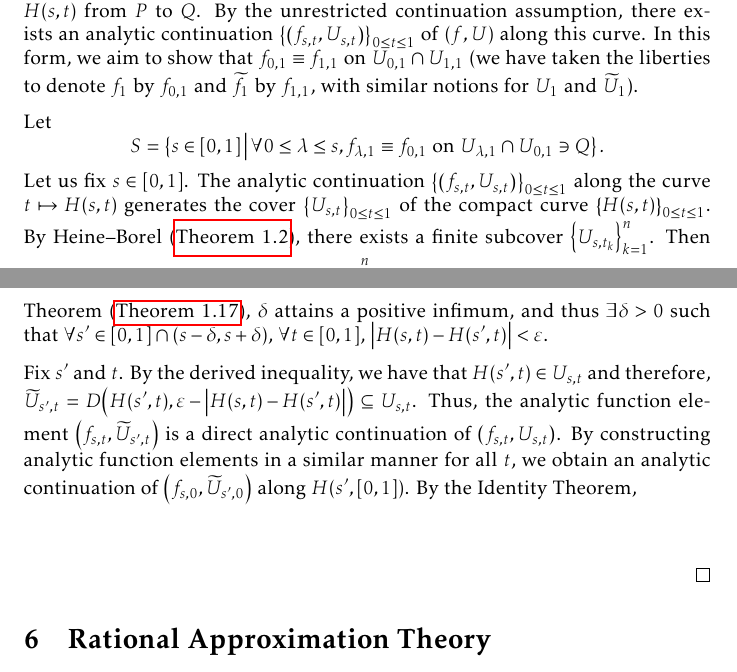
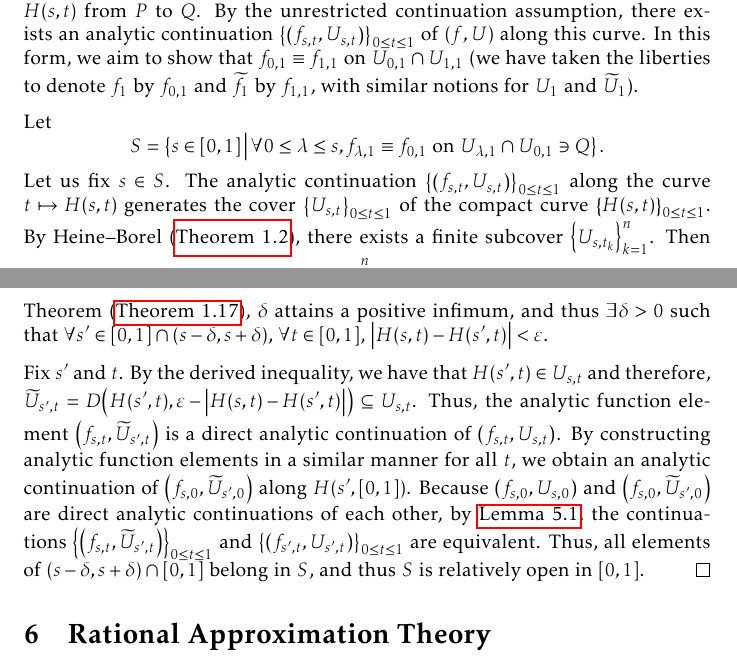
Before and after one commit to slipperking/complex-analysis-latex, a LaTeX document (main.tex): two parts of pages 135 and 136 of 161, joined at a grey line, cut so that both start at the same text. Compiled offline with pdfLaTeX.

Commit message:
overleaf_to_git (Wed Aug 20 18:39:59 2025 -0700): update main.tex from r20121 to r20127

```diff
--- a/main.tex
+++ b/main.tex
@@ -3126,9 +3126,9 @@ This question is not necessarily an affirmative. The principal branch logarithm
 \begin{proof}
     Let \(s\) be a fixed value in \([0,1]\) and consider the curve defined by \(t\mapsto H(s,t)\) from \(P\) to \(Q\). By the unrestricted continuation assumption, there exists an analytic continuation \(\qty{\qty(f_{s,t},U_{s,t})}_{0\leq t\leq 1}\) of \(\qty(f,U)\) along this curve. In this form, we aim to show that \(f_{0,1}\equiv f_{1,1}\) on \(U_{0,1}\cap U_{1,1}\) (we have taken the liberties to denote \(f_1\) by \(f_{0,1}\) and \(\widetilde{f}_1\) by \(f_{1,1}\), with similar notions for \(U_1\) and \(\widetilde{U}_1\)).
 
-    Let \[S=\cbraces{s\in[0,1]}{\forall 0\leq\lambda\leq s,f_{\lambda,1}\equiv f_{0,1}\text{ on }U_{\lambda,1}\cap U_{0,1}\ni Q}.\] Let us fix \(s\in[0,1]\). The analytic continuation \(\qty{\qty(f_{s,t},U_{s,t})}_{0\leq t\leq 1}\) along the curve \(t\mapsto H(s,t)\) generates the cover \(\qty{U_{s,t}}_{0\leq t\leq 1}\) of the compact curve \(\qty{H(s,t)}_{0\leq t\leq 1}\). By Heine--Borel (\autoref{thm:heineborel}), there exists a finite subcover \(\qty{U_{s,t_k}}_{k=1}^n\). Then \(\exists\varepsilon>0\) such that each \(D\qty(H(s,t),\varepsilon)\subseteq\bigcup_{k=1}^n U_{s,t_k}\) for all \(t\in[0,1]\). In fact, we can choose \(\varepsilon\) to be \[\varepsilon=\min_{k=1}^n\qty[\mathrm{dist}\qty(H(s,[0,1]), \partial U_{s,t_k}\setminus\bigcup_{j=1}^n U_{s,t_j})].\] It can be verified that \(\mathrm{dist}\) here is positive since \(H(s,[0,1])\subset \bigcup_{j=1}^n U_{s,t_j}\) (thus both sets are disjoint) and both are compact sets. By continuity, \(\forall t\in[0,1]\), \(\exists\delta>0\) such that \(\forall s'\in[0,1]\cap(s-\delta,s+\delta)\), \(\abs{H(s,t)-h\qty(s',t)}<\varepsilon\). By the Heine--Cantor Theorem (\autoref{thm:heinecantor}), \(\delta\) attains a positive infimum, and thus \(\exists\delta>0\) such that \(\forall s'\in[0,1]\cap(s-\delta,s+\delta)\), \(\forall t\in[0,1]\), \(\abs{H(s,t)-H\qty(s',t)}<\varepsilon\).
-
-    Fix \(s'\) and \(t\). By the derived inequality, we have that \(H\qty(s',t)\in U_{s,t}\) and therefore, \(\widetilde{U}_{s',t}=D\qty(H(s',t),\varepsilon-\abs{H(s,t)-H\qty(s',t)})\subseteq U_{s,t}\). Thus, the analytic function element \(\qty(f_{s,t},\widetilde{U}_{s',t})\) is a direct analytic continuation of \(\qty(f_{s,t},U_{s,t})\). By constructing analytic function elements in a similar manner for all \(t\), we obtain an analytic continuation of \(\qty(f_{s,0},\widetilde{U}_{s',0})\) along \(H\qty(s',[0,1])\). By the Identity Theorem, \[\]
+    Let \[S=\cbraces{s\in[0,1]}{\forall 0\leq\lambda\leq s,f_{\lambda,1}\equiv f_{0,1}\text{ on }U_{\lambda,1}\cap U_{0,1}\ni Q}.\] Let us fix \(s\in S\). The analytic continuation \(\qty{\qty(f_{s,t},U_{s,t})}_{0\leq t\leq 1}\) along the curve \(t\mapsto H(s,t)\) generates the cover \(\qty{U_{s,t}}_{0\leq t\leq 1}\) of the compact curve \(\qty{H(s,t)}_{0\leq t\leq 1}\). By Heine--Borel (\autoref{thm:heineborel}), there exists a finite subcover \(\qty{U_{s,t_k}}_{k=1}^n\). Then \(\exists\varepsilon>0\) such that each \(D\qty(H(s,t),\varepsilon)\subseteq\bigcup_{k=1}^n U_{s,t_k}\) for all \(t\in[0,1]\). In fact, we can choose \(\varepsilon\) to be \[\varepsilon=\min_{k=1}^n\qty[\mathrm{dist}\qty(H(s,[0,1]), \partial U_{s,t_k}\setminus\bigcup_{j=1}^n U_{s,t_j})].\] It can be verified that \(\mathrm{dist}\) here is positive since \(H(s,[0,1])\subset \bigcup_{j=1}^n U_{s,t_j}\) (thus both sets are disjoint) and both are compact sets. By continuity, \(\forall t\in[0,1]\), \(\exists\delta>0\) such that \(\forall s'\in[0,1]\cap(s-\delta,s+\delta)\), \(\abs{H(s,t)-h\qty(s',t)}<\varepsilon\). By the Heine--Cantor Theorem (\autoref{thm:heinecantor}), \(\delta\) attains a positive infimum, and thus \(\exists\delta>0\) such that \(\forall s'\in[0,1]\cap(s-\delta,s+\delta)\), \(\forall t\in[0,1]\), \(\abs{H(s,t)-H\qty(s',t)}<\varepsilon\).
+
+    Fix \(s'\) and \(t\). By the derived inequality, we have that \(H\qty(s',t)\in U_{s,t}\) and therefore, \(\widetilde{U}_{s',t}=D\qty(H(s',t),\varepsilon-\abs{H(s,t)-H\qty(s',t)})\subseteq U_{s,t}\). Thus, the analytic function element \(\qty(f_{s,t},\widetilde{U}_{s',t})\) is a direct analytic continuation of \(\qty(f_{s,t},U_{s,t})\). By constructing analytic function elements in a similar manner for all \(t\), we obtain an analytic continuation of \(\qty(f_{s,0},\widetilde{U}_{s',0})\) along \(H\qty(s',[0,1])\). Because \(\qty(f_{s,0},U_{s,0})\) and \(\qty(f_{s,0},\widetilde{U}_{s',0})\) are direct analytic continuations of each other, by \autoref{lemma:analyticcontinuationalongcurveuniqueness}, the continuations \(\qty{\qty(f_{s,t},\widetilde{U}_{s',t})}_{0\leq t\leq 1}\) and \(\qty{\qty(f_{s',t},U_{s',t})}_{0\leq t\leq 1}\) are equivalent. Thus, all elements of \((s-\delta,s+\delta)\cap[0,1]\) belong in \(S\), and thus \(S\) is relatively open in \([0,1]\).
 \end{proof}
 \section{Rational Approximation Theory}
 \section{The Theory of Riemann}\label{sec:riemann}
```
Also changed, not shown: main.tex (2 more changed lines).
